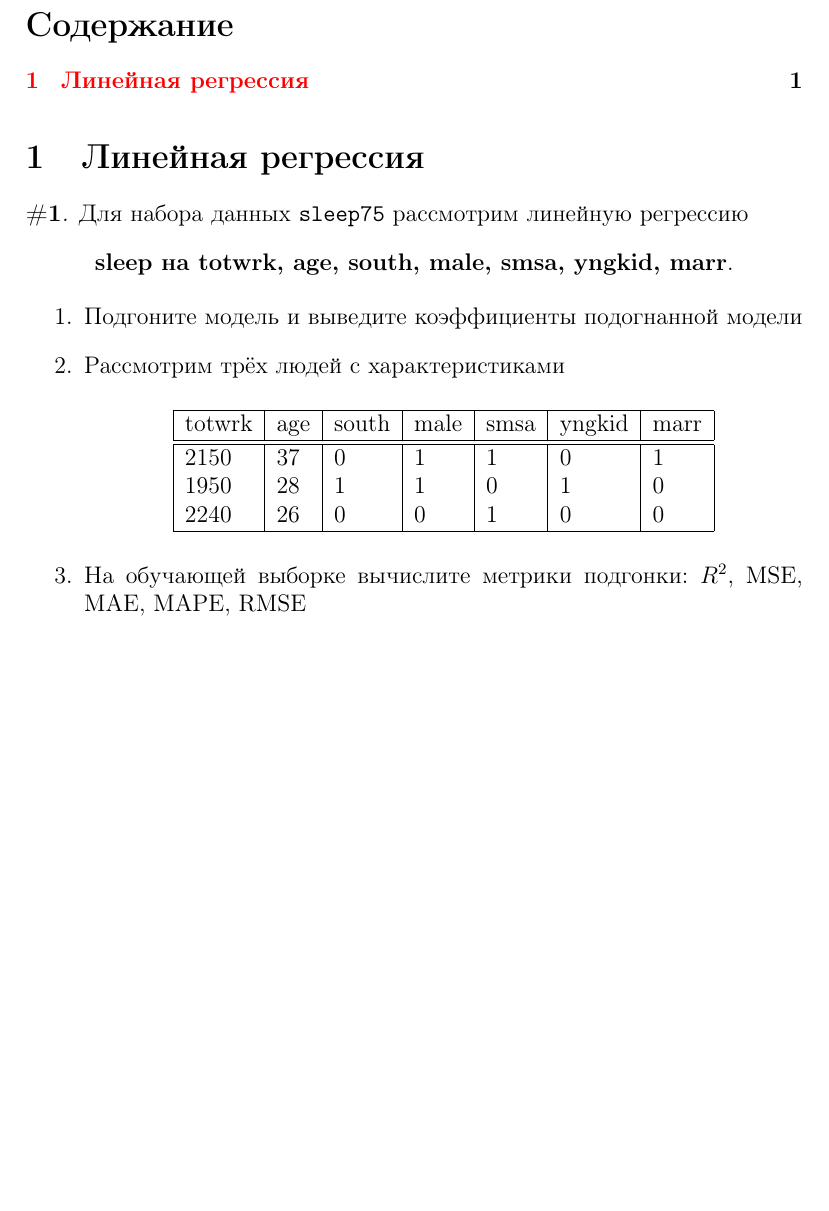
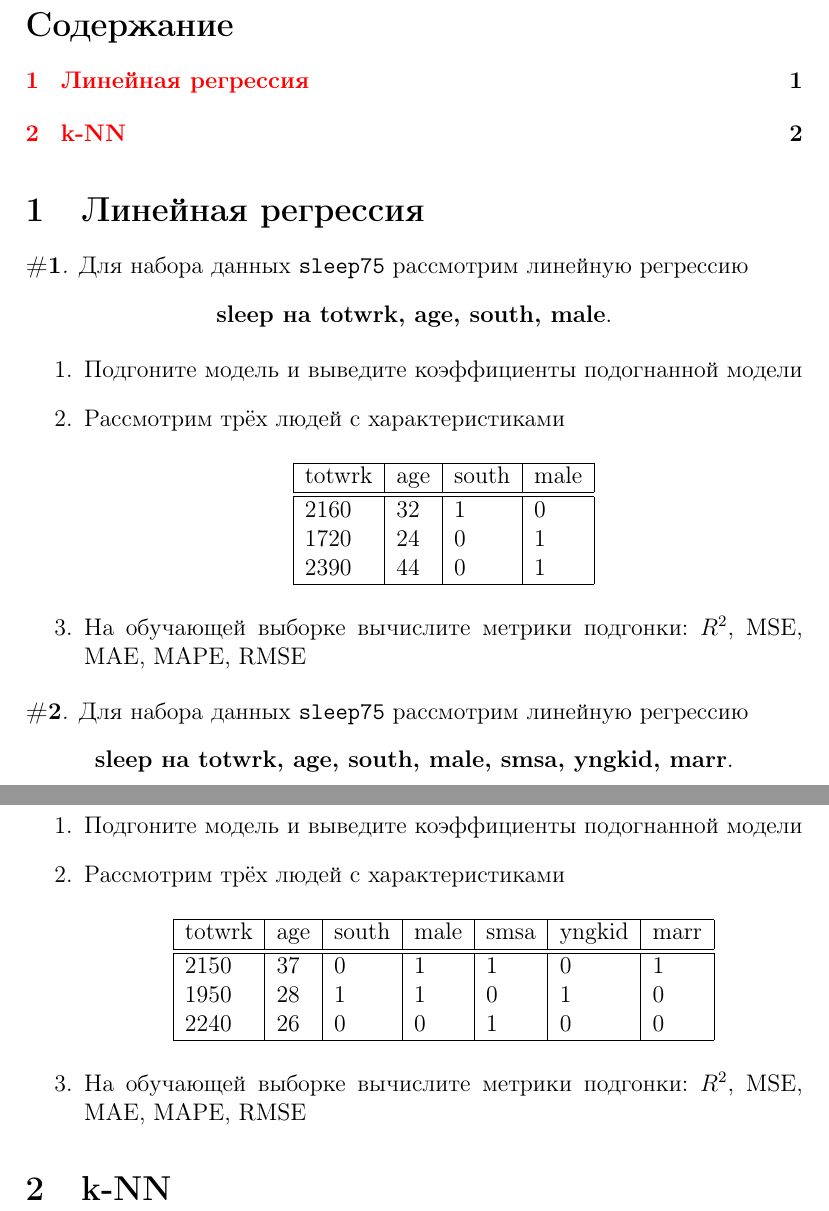
Before and after one commit to alexanderlata/data-analysis-sgp, a LaTeX problem sheet (exercises/list02-prediction.tex): part of the page before the commit and two parts of pages 1 and 2 of 2 after it, the two joined at a grey line, cut so that both start at the same text, the shorter picture padded with empty space. Compiled offline with pdfLaTeX.

Commit message:
update list02

```diff
--- a/exercises/list02-prediction.tex
+++ b/exercises/list02-prediction.tex
@@ -33,6 +33,27 @@
 \begin{exercise}
 Для набора данных \texttt{sleep75} рассмотрим линейную регрессию
 \begin{center}
+	\textbf{sleep на totwrk, age, south, male}.
+\end{center}
+\begin{enumerate}
+	\item Подгоните модель и выведите коэффициенты подогнанной модели
+	\item Рассмотрим трёх людей с характеристиками
+	\begin{center}
+		\begin{tabular}{|l|l|l|l|l|l|l|}\hline
+			totwrk & age & south & male \\ \hline\hline
+			2160 & 32 & 1 & 0  \\
+			1720 & 24 & 0 & 1 \\
+			2390 & 44 & 0 & 1 \\ \hline
+		\end{tabular}
+	\end{center}
+	\item На обучающей выборке вычислите метрики подгонки: \(R^2\),
+	MSE, MAE, MAPE, RMSE
+\end{enumerate}
+\end{exercise}
+
+\begin{exercise}
+Для набора данных \texttt{sleep75} рассмотрим линейную регрессию
+\begin{center}
 	\textbf{sleep на totwrk, age, south, male, smsa, yngkid, marr}.
 \end{center}
 \begin{enumerate}
@@ -51,6 +72,6 @@
 \end{enumerate}
 \end{exercise}
 
-
+\section{k-NN}
 
 \end{document}
```
Also changed, not shown: exercises/list02-prediction.pdf.
